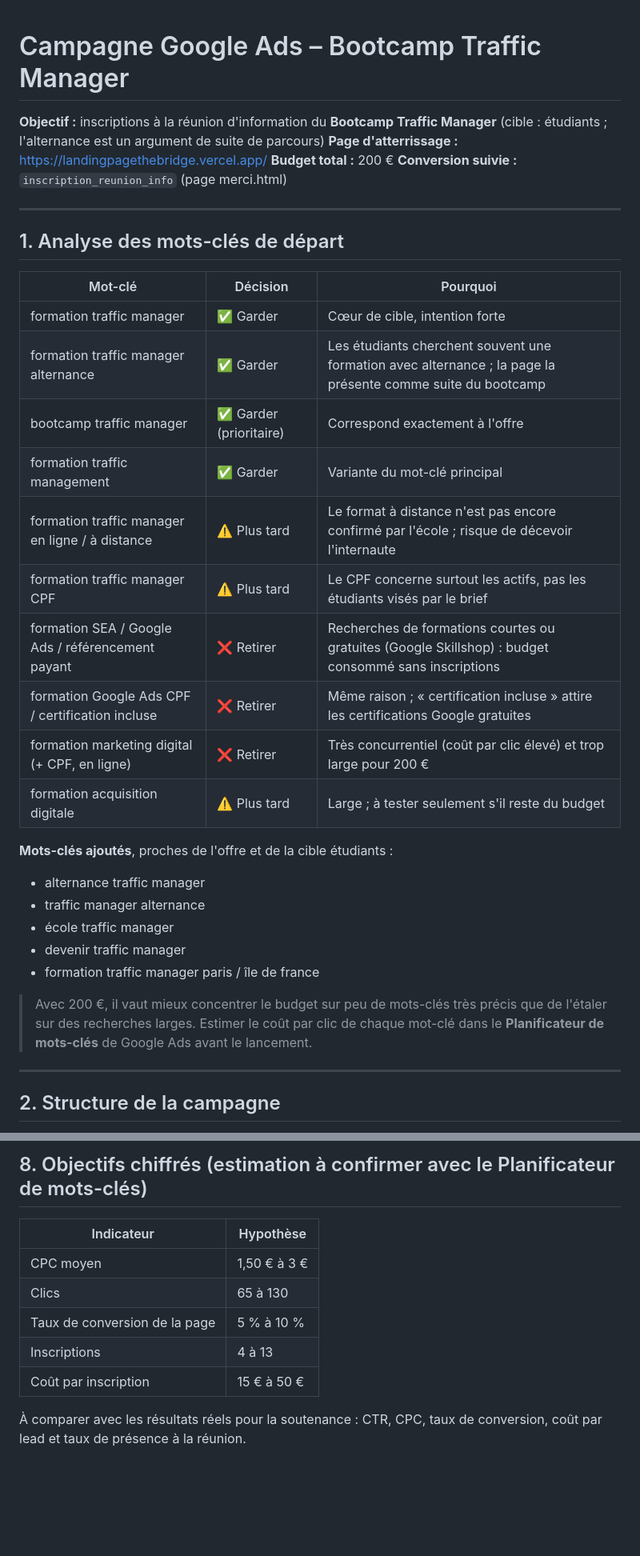
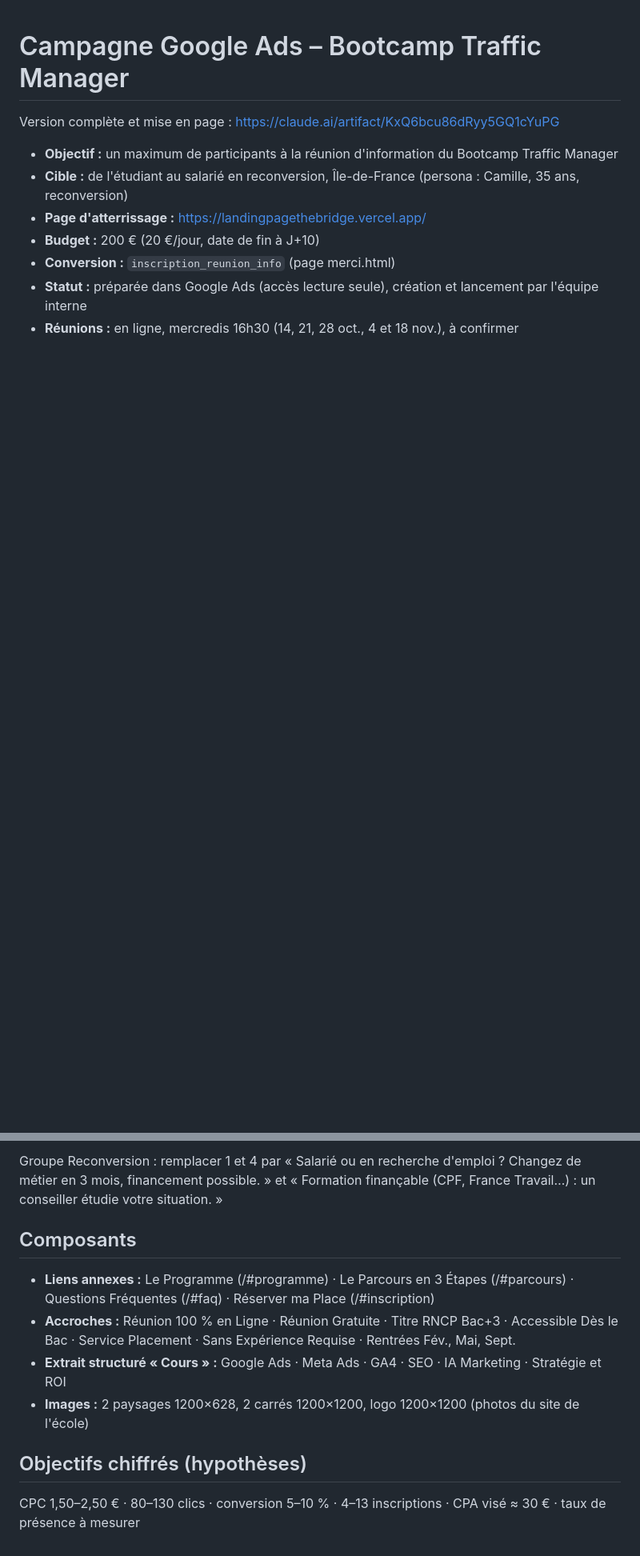
Before and after one commit to metatroneAmiss/landing_page_the_bridge, a Markdown page: campagne-google-ads.md, 2 parts joined by grey strips. Shown at 80% size. GitHub-like rendering; blank space fills up the shorter version.

```diff
--- a/campagne-google-ads.md
+++ b/campagne-google-ads.md
@@ -1,38 +1,12 @@
 # Campagne Google Ads – Bootcamp Traffic Manager
 
-**Objectif :** inscriptions à la réunion d'information du **Bootcamp Traffic Manager** (cible : étudiants ; l'alternance est un argument de suite de parcours)
-**Page d'atterrissage :** https://landingpagethebridge.vercel.app/
-**Budget total :** 200 €
-**Conversion suivie :** `inscription_reunion_info` (page merci.html)
+Version complète et mise en page : https://claude.ai/artifact/KxQ6bcu86dRyy5GQ1cYuPG
 
----
+- **Objectif :** un maximum de participants à la réunion d'information du Bootcamp Traffic Manager
+- **Cible :** de l'étudiant au salarié en reconversion, Île-de-France (persona : Camille, 35 ans, reconversion)
+- **Page d'atterrissage :** https://landingpagethebridge.vercel.app/
+- **Budget :** 200 € (20 €/jour, date de fin à J+10)
+- **Conversion :** `inscription_reunion_info` (page merci.html)
+- **Statut :** préparée dans Google Ads (accès lecture seule), création et lancement par l'équipe interne
+- **Réunions :** en ligne, mercredis 16h30 (14, 21, 28 oct., 4 et 18 nov.), à confirmer
 
-## 1. Analyse des mots-clés de départ
-
-| Mot-clé | Décision | Pourquoi |
-|---|---|---|
-| formation traffic manager | ✅ Garder | Cœur de cible, intention forte |
-| formation traffic manager alternance | ✅ Garder | Les étudiants cherchent souvent une formation avec alternance ; la page la présente comme suite du bootcamp |
-| bootcamp traffic manager | ✅ Garder (prioritaire) | Correspond exactement à l'offre |
-| formation traffic management | ✅ Garder | Variante du mot-clé principal |
-| formation traffic manager en ligne / à distance | ⚠️ Plus tard | Le format à distance n'est pas encore confirmé par l'école ; risque de décevoir l'internaute |
-| formation traffic manager CPF | ⚠️ Plus tard | Le CPF concerne surtout les actifs, pas les étudiants visés par le brief |
-| formation SEA / Google Ads / référencement payant | ❌ Retirer | Recherches de formations courtes ou gratuites (Google Skillshop) : budget consommé sans inscriptions |
-| formation Google Ads CPF / certification incluse | ❌ Retirer | Même raison ; « certification incluse » attire les certifications Google gratuites |
-| formation marketing digital (+ CPF, en ligne) | ❌ Retirer | Très concurrentiel (coût par clic élevé) et trop large pour 200 € |
-| formation acquisition digitale | ⚠️ Plus tard | Large ; à tester seulement s'il reste du budget |
-
-**Mots-clés ajoutés**, proches de l'offre et de la cible étudiants :
-- alternance traffic manager
-- traffic manager alternance
-- école traffic manager
-- devenir traffic manager
-- formation traffic manager paris / île de france
-
-> Avec 200 €, il vaut mieux concentrer le budget sur peu de mots-clés très précis que de l'étaler sur des recherches larges.
-> Estimer le coût par clic de chaque mot-clé dans le **Planificateur de mots-clés** de Google Ads avant le lancement.
-
----
-
-## 2. Structure de la campagne
-
@@ -151,12 +63,11 @@ utm_source=google&utm_medium=cpc&utm_campaign=alternance_tm&utm_term={keyword}&u
 
-## 8. Objectifs chiffrés (estimation à confirmer avec le Planificateur de mots-clés)
+Groupe Reconversion : remplacer 1 et 4 par « Salarié ou en recherche d'emploi ? Changez de métier en 3 mois, financement possible. » et « Formation finançable (CPF, France Travail…) : un conseiller étudie votre situation. »
 
-| Indicateur | Hypothèse |
-|---|---|
-| CPC moyen | 1,50 € à 3 € |
-| Clics | 65 à 130 |
-| Taux de conversion de la page | 5 % à 10 % |
-| Inscriptions | 4 à 13 |
-| Coût par inscription | 15 € à 50 € |
+## Composants
+- **Liens annexes :** Le Programme (/#programme) · Le Parcours en 3 Étapes (/#parcours) · Questions Fréquentes (/#faq) · Réserver ma Place (/#inscription)
+- **Accroches :** Réunion 100 % en Ligne · Réunion Gratuite · Titre RNCP Bac+3 · Accessible Dès le Bac · Service Placement · Sans Expérience Requise · Rentrées Fév., Mai, Sept.
+- **Extrait structuré « Cours » :** Google Ads · Meta Ads · GA4 · SEO · IA Marketing · Stratégie et ROI
+- **Images :** 2 paysages 1200×628, 2 carrés 1200×1200, logo 1200×1200 (photos du site de l'école)
 
-À comparer avec les résultats réels pour la soutenance : CTR, CPC, taux de conversion, coût par lead et taux de présence à la réunion.
+## Objectifs chiffrés (hypothèses)
+CPC 1,50–2,50 € · 80–130 clics · conversion 5–10 % · 4–13 inscriptions · CPA visé ≈ 30 € · taux de présence à mesurer
```
Also changed, not shown: other parts of campagne-google-ads.md (+40 -102 lines).
